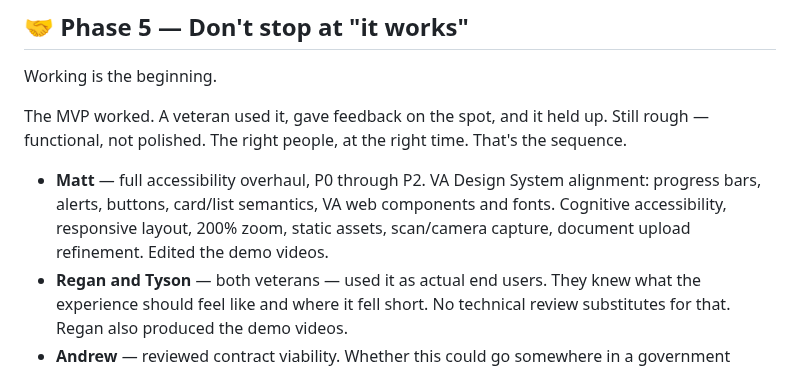
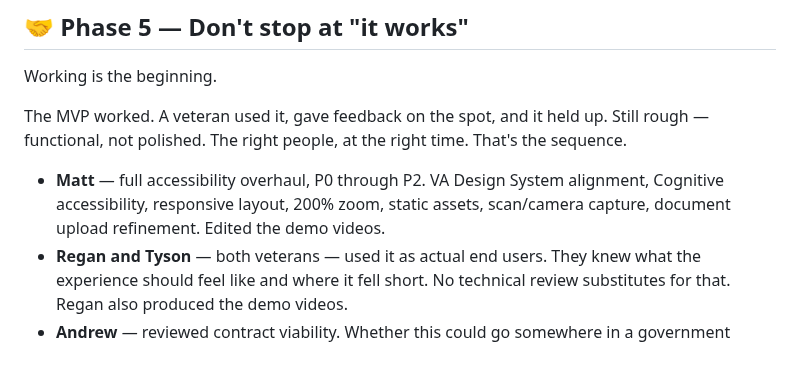
Before and after one commit to akaseahawk/VetAssist-Wilcore-IC-2026, a Markdown page: BUILD_YOUR_OWN.md, the part around the change. Rendered like a GitHub page.

Commit message:
Refine Matt's contribution description for clarity
Removed redundancy in the description of Matt's contributions to the accessibility overhaul.

```diff
--- a/BUILD_YOUR_OWN.md
+++ b/BUILD_YOUR_OWN.md
@@ -318,7 +318,7 @@ Working is the beginning.
 
 The MVP worked. A veteran used it, gave feedback on the spot, and it held up. Still rough — functional, not polished. The right people, at the right time. That's the sequence.
 
-- **Matt** — full accessibility overhaul, P0 through P2. VA Design System alignment: progress bars, alerts, buttons, card/list semantics, VA web components and fonts. Cognitive accessibility, responsive layout, 200% zoom, static assets, scan/camera capture, document upload refinement. Edited the demo videos.
+- **Matt** — full accessibility overhaul, P0 through P2. VA Design System alignment, Cognitive accessibility, responsive layout, 200% zoom, static assets, scan/camera capture, document upload refinement. Edited the demo videos.
 - **Regan and Tyson** — both veterans — used it as actual end users. They knew what the experience should feel like and where it fell short. No technical review substitutes for that. Regan also produced the demo videos.
 - **Andrew** — reviewed contract viability. Whether this could go somewhere in a government context. Mattered.
 - **Selia** — reviewed the presentation. Fresh eyes on whether it landed.
```
